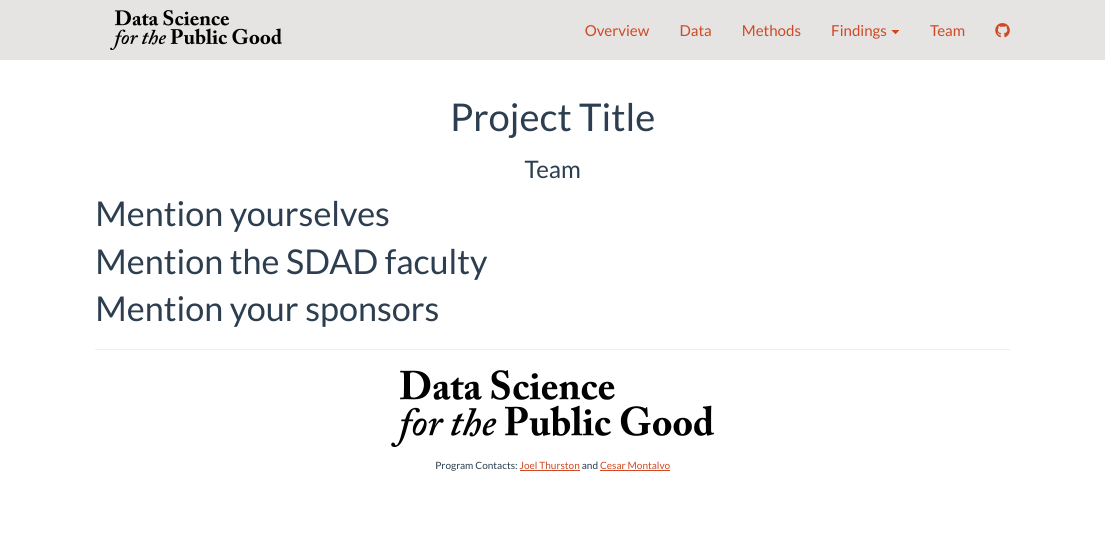
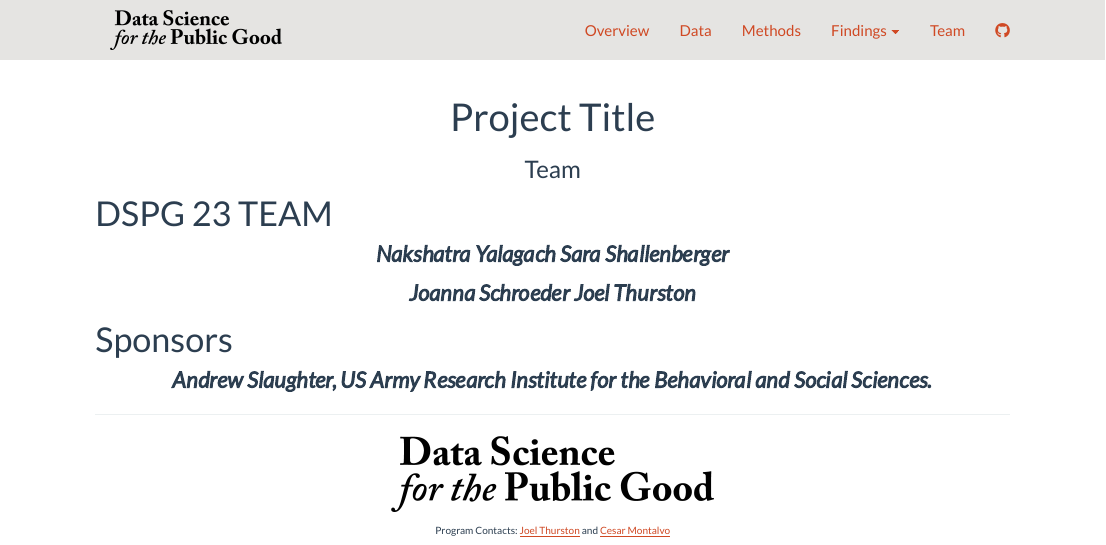
Before and after one commit to DSPG-Young-Scholars-Program/dspg23ari, an R Markdown document (src/web/team.Rmd): the page in a window 1100 px wide, from its top. Rendered offline with R 4.5, knitr and Pandoc, with nearby package versions.

```diff
--- a/src/web/team.Rmd
+++ b/src/web/team.Rmd
@@ -3,8 +3,11 @@
 subtitle: "Team"
 ---
 
-# Mention yourselves
+# DSPG 23 TEAM
 
-# Mention the SDAD faculty
+## *Nakshatra Yalagach*         *Sara Shallenberger*
 
-# Mention your sponsors
+## *Joanna Schroeder*           *Joel Thurston*
+
+# Sponsors
+## *Andrew Slaughter, US Army Research Institute for the Behavioral and Social Sciences.*
```
Also changed, not shown: src/web/index.Rmd (+4 -2 lines), 4 other files.
